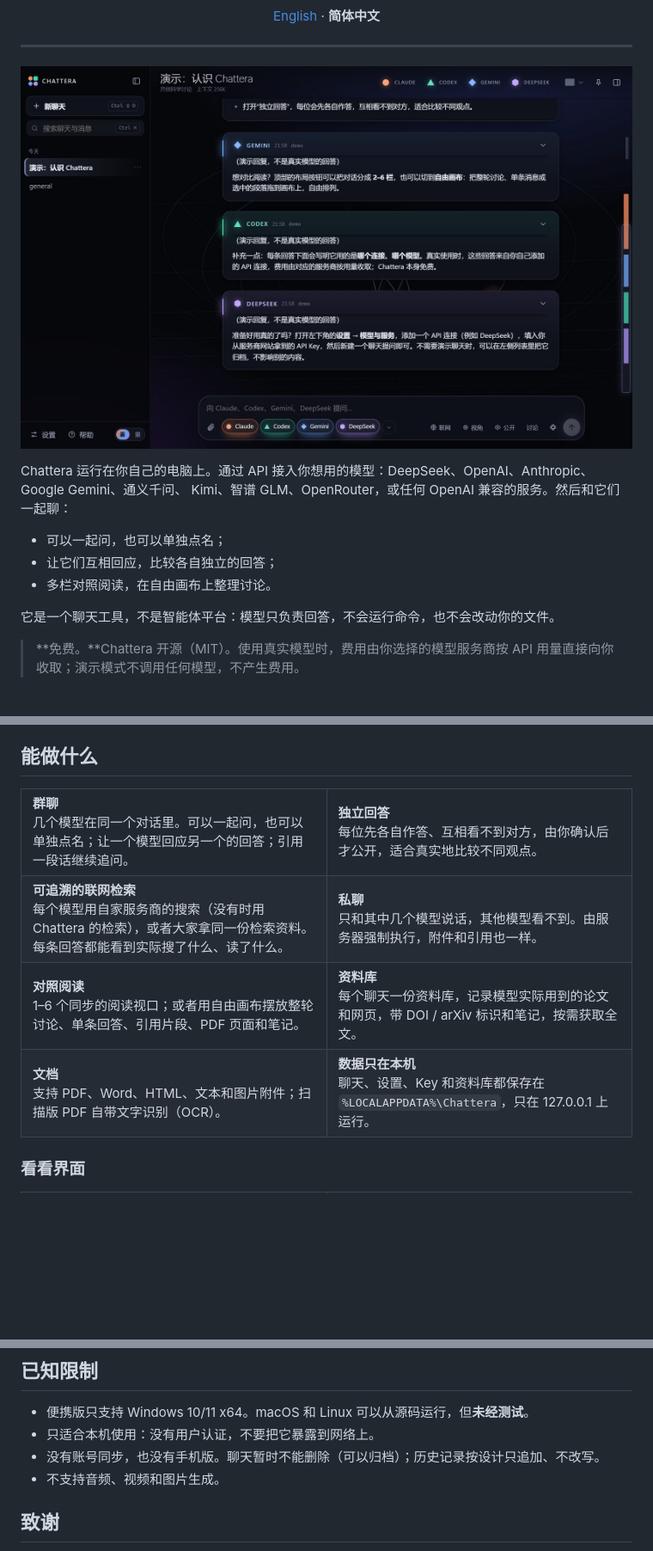
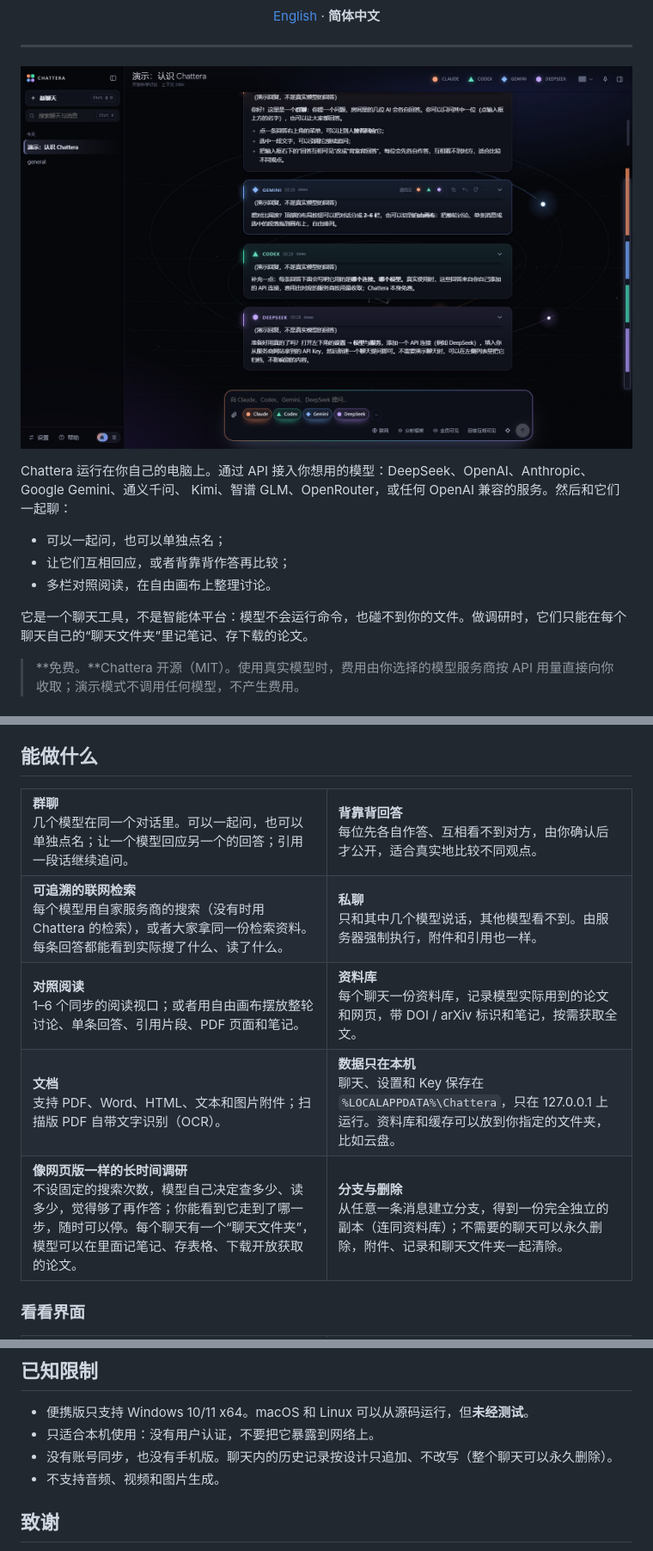
Before and after one commit to real-Keymio/Chattera, a Markdown page: README.zh-CN.md, 3 parts joined by grey strips. Shown at 86% size. GitHub-like rendering; pictures changed too: docs/user-guide/img/02-demo-chat.jpg; blank space fills up the shorter version.

```diff
--- a/README.zh-CN.md
+++ b/README.zh-CN.md
@@ -27,10 +27,10 @@ Chattera 运行在你自己的电脑上。通过 API 接入你想用的模型：
 Kimi、智谱 GLM、OpenRouter，或任何 OpenAI 兼容的服务。然后和它们一起聊：
 
 - 可以一起问，也可以单独点名；
-- 让它们互相回应，比较各自独立的回答；
+- 让它们互相回应，或者背靠背作答再比较；
 - 多栏对照阅读，在自由画布上整理讨论。
 
-它是一个聊天工具，不是智能体平台：模型只负责回答，不会运行命令，也不会改动你的文件。
+它是一个聊天工具，不是智能体平台：模型不会运行命令，也碰不到你的文件。做调研时，它们只能在每个聊天自己的“聊天文件夹”里记笔记、存下载的论文。
 
 > **免费。**Chattera 开源（MIT）。使用真实模型时，费用由你选择的模型服务商按 API 用量直接向你收取；演示模式不调用任何模型，不产生费用。
 
@@ -60,7 +60,7 @@ Kimi、智谱 GLM、OpenRouter，或任何 OpenAI 兼容的服务。然后和它
 几个模型在同一个对话里。可以一起问，也可以单独点名；让一个模型回应另一个的回答；引用一段话继续追问。
 </td>
 <td width="50%" valign="top">
-<b>独立回答</b><br>
+<b>背靠背回答</b><br>
 每位先各自作答、互相看不到对方，由你确认后才公开，适合真实地比较不同观点。
 </td>
 </tr>
@@ -91,7 +91,17 @@ Kimi、智谱 GLM、OpenRouter，或任何 OpenAI 兼容的服务。然后和它
 </td>
 <td valign="top">
 <b>数据只在本机</b><br>
-聊天、设置、Key 和资料库都保存在 <code>%LOCALAPPDATA%\Chattera</code>，只在 127.0.0.1 上运行。
+聊天、设置和 Key 保存在 <code>%LOCALAPPDATA%\Chattera</code>，只在 127.0.0.1 上运行。资料库和缓存可以放到你指定的文件夹，比如云盘。
+</td>
+</tr>
+<tr>
+<td valign="top">
+<b>像网页版一样的长时间调研</b><br>
+不设固定的搜索次数，模型自己决定查多少、读多少，觉得够了再作答；你能看到它走到了哪一步，随时可以停。每个聊天有一个“聊天文件夹”，模型可以在里面记笔记、存表格、下载开放获取的论文。
+</td>
+<td valign="top">
+<b>分支与删除</b><br>
+从任意一条消息建立分支，得到一份完全独立的副本（连同资料库）；不需要的聊天可以永久删除，附件、记录和聊天文件夹一起清除。
 </td>
 </tr>
 </table>
@@ -140,7 +150,7 @@ Kimi、智谱 GLM、OpenRouter，或任何 OpenAI 兼容的服务。然后和它
 
 - 便携版只支持 Windows 10/11 x64。macOS 和 Linux 可以从源码运行，但**未经测试**。
 - 只适合本机使用：没有用户认证，不要把它暴露到网络上。
-- 没有账号同步，也没有手机版。聊天暂时不能删除（可以归档）；历史记录按设计只追加、不改写。
+- 没有账号同步，也没有手机版。聊天内的历史记录按设计只追加、不改写（整个聊天可以永久删除）。
 - 不支持音频、视频和图片生成。
 
 ## 致谢
```
Also changed, not shown: CHANGELOG.md (+44 -42 lines), README.md (+19 -5 lines), docs/user-guide/img/02-demo-chat-en.jpg, docs/user-guide/img/03-composer.jpg, 4 other files.
